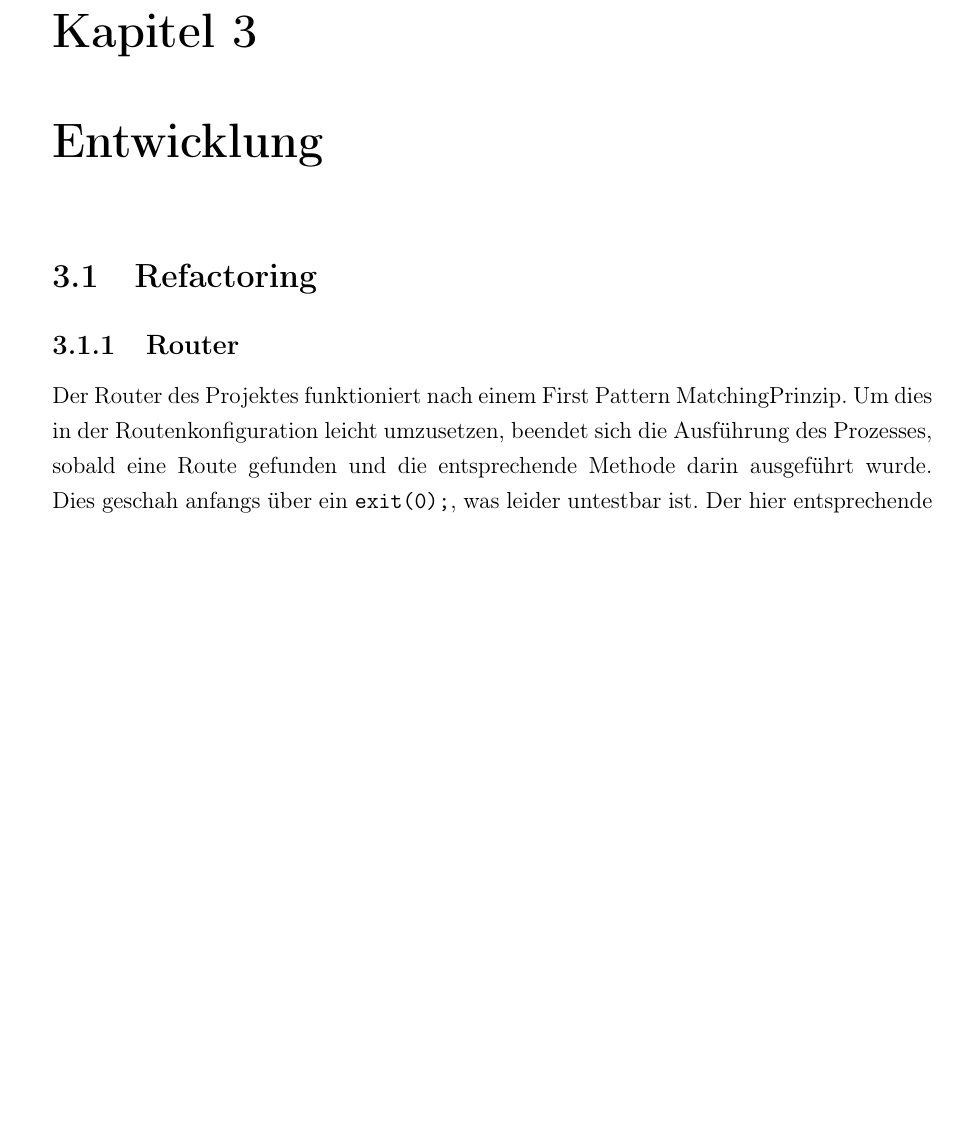
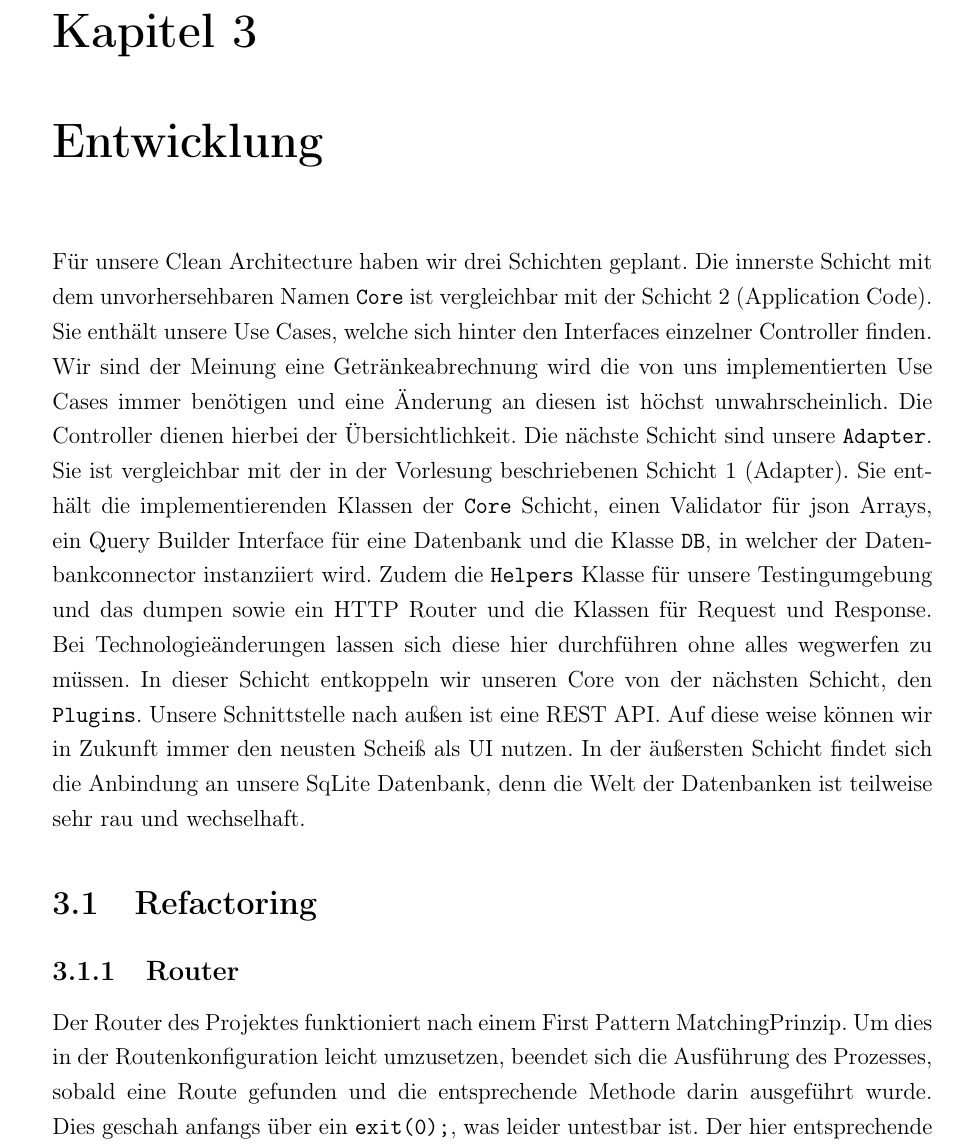
Before and after one commit to HerrLevin/Bierwart, a LaTeX document (Doku/main.tex): part of page 7 of 11 before the commit and part of page 7 of 12 after it, cut so that both start at the same text, the shorter picture padded with empty space. Compiled offline with pdfLaTeX.

Commit message:
clean archy. again. 🥴

```diff
--- a/Doku/main.tex
+++ b/Doku/main.tex
@@ -127,6 +127,20 @@
     \chapter{Entwicklung}\label{ch:entwicklung}
     %Idk, was hier alles rein soll
 
+    Für unsere Clean Architecture haben wir drei Schichten geplant.
+    Die innerste Schicht mit dem unvorhersehbaren Namen \verb|Core| ist vergleichbar mit der Schicht 2 (Application Code).
+    Sie enthält unsere Use Cases, welche sich hinter den Interfaces einzelner Controller finden.
+    Wir sind der Meinung eine Getränkeabrechnung wird die von uns implementierten Use Cases immer benötigen und eine Änderung an diesen ist höchst unwahrscheinlich.
+    Die Controller dienen hierbei der Übersichtlichkeit.
+    Die nächste Schicht sind unsere \verb|Adapter|.
+    Sie ist vergleichbar mit der in der Vorlesung beschriebenen Schicht 1 (Adapter).
+    Sie enthält die implementierenden Klassen der \verb|Core| Schicht, einen Validator für json Arrays, ein Query Builder Interface für eine Datenbank und die Klasse \verb|DB|, in welcher der Datenbankconnector instanziiert wird.
+    Zudem die \verb|Helpers| Klasse für unsere Testingumgebung und das dumpen sowie ein HTTP Router und die Klassen für Request und Response.
+    Bei Technologieänderungen lassen sich diese hier durchführen ohne alles wegwerfen zu müssen.
+    In dieser Schicht entkoppeln wir unseren Core von der nächsten Schicht, den \verb|Plugins|.
+    Unsere Schnittstelle nach außen ist eine REST API.
+    Auf diese weise können wir in Zukunft immer den neusten Scheiß als UI nutzen.
+    In der äußersten Schicht findet sich die Anbindung an unsere SqLite Datenbank, denn die Welt der Datenbanken ist teilweise sehr rau und wechselhaft.
 
     \section{Refactoring}\label{sec:refactoring}
 
```
